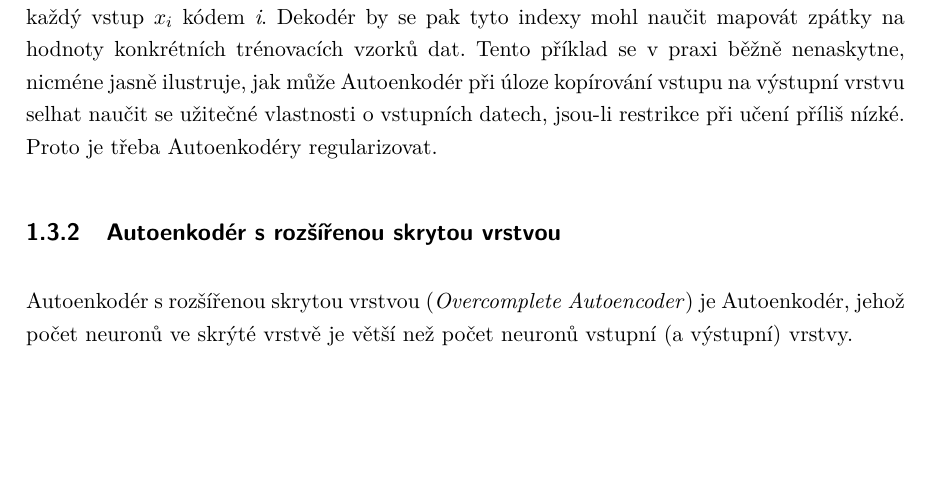
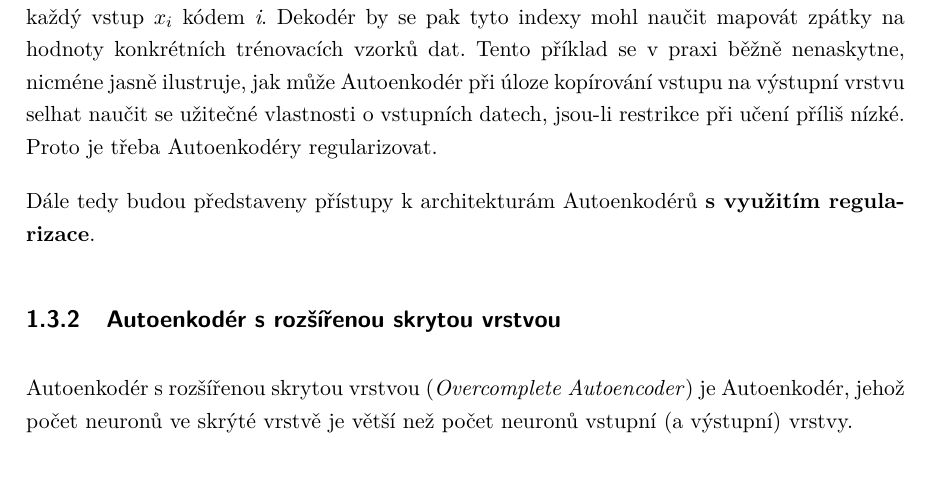
Before and after one commit to faltysad/bachelor-thesis-text, a LaTeX thesis (thesis.tex, which reads sections/01_vyhodiska_variacniho_autoenkoderu/03_autoenkoder.tex): part of page 15 of 26, cut so that both start at the same text, the shorter picture padded with empty space. Compiled offline with pdfLaTeX.

Commit message:
add passage about regularization need

```diff
--- a/sections/01_vyhodiska_variacniho_autoenkoderu/03_autoenkoder.tex
+++ b/sections/01_vyhodiska_variacniho_autoenkoderu/03_autoenkoder.tex
@@ -133,6 +133,7 @@ Tento příklad se v praxi běžně nenaskytne, nicméne jasně ilustruje,
 jak může Autoenkodér při úloze kopírování vstupu na výstupní vrstvu selhat naučit se užitečné vlastnosti o vstupních datech, jsou-li restrikce při učení příliš nízké.
 Proto je třeba Autoenkodéry regularizovat.
 
+Dále tedy budou představeny přístupy k architekturám Autoenkodérů \textbf{s využitím regularizace}.
 \subsection{Autoenkodér s rozšířenou skrytou vrstvou}
 % TODO: Zapsat toto matematicky
 Autoenkodér s rozšířenou skrytou vrstvou (\emph{Overcomplete Autoencoder}) je Autoenkodér, jehož počet neuronů ve skrýté vrstvě je větší než počet neuronů vstupní (a výstupní) vrstvy.
```
Also changed, not shown: thesis.pdf.
